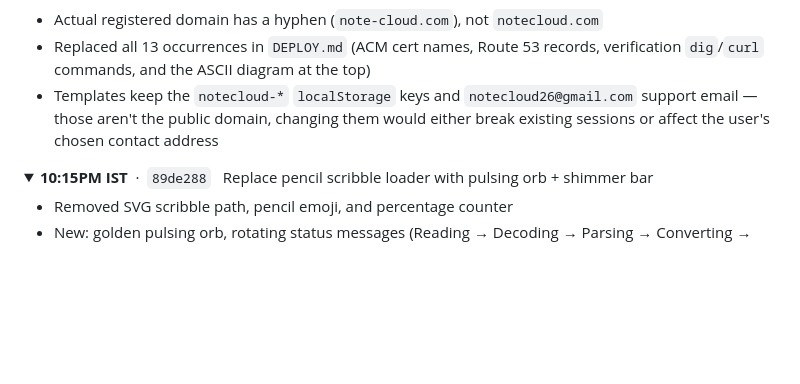
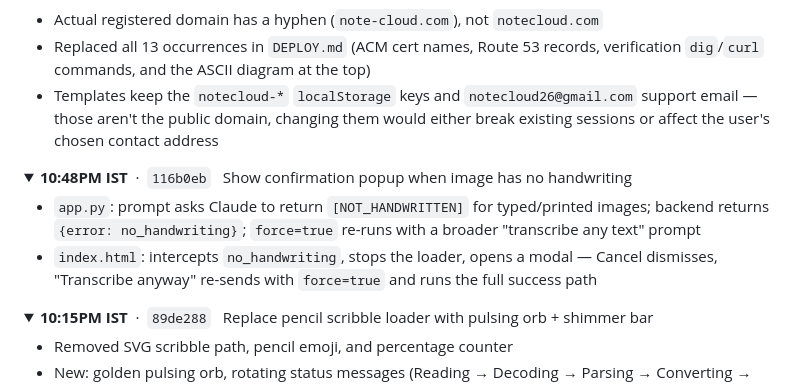
Before and after one commit to aroshswaroop03/notecloud, a Markdown page: commitguide.md, the part around the change. Drawn GitHub-style; folded sections open; blank space fills up the shorter version.

Commit message:
Log commit 116b0eb in commitguide
Co-Authored-By: Claude Sonnet 4.6 <noreply@anthropic.com>

```diff
--- a/commitguide.md
+++ b/commitguide.md
@@ -380,6 +380,13 @@ Note: a landing pricing table was added then removed in this window because it b
 
 </details>
 
+<details><summary><strong>10:48PM IST</strong> &nbsp;·&nbsp; <code>116b0eb</code> &nbsp; Show confirmation popup when image has no handwriting</summary>
+
+- `app.py`: prompt asks Claude to return `[NOT_HANDWRITTEN]` for typed/printed images; backend returns `{error: no_handwriting}`; `force=true` re-runs with a broader "transcribe any text" prompt
+- `index.html`: intercepts `no_handwriting`, stops the loader, opens a modal — Cancel dismisses, "Transcribe anyway" re-sends with `force=true` and runs the full success path
+
+</details>
+
 <details><summary><strong>10:15PM IST</strong> &nbsp;·&nbsp; <code>89de288</code> &nbsp; Replace pencil scribble loader with pulsing orb + shimmer bar</summary>
 
 - Removed SVG scribble path, pencil emoji, and percentage counter
```
